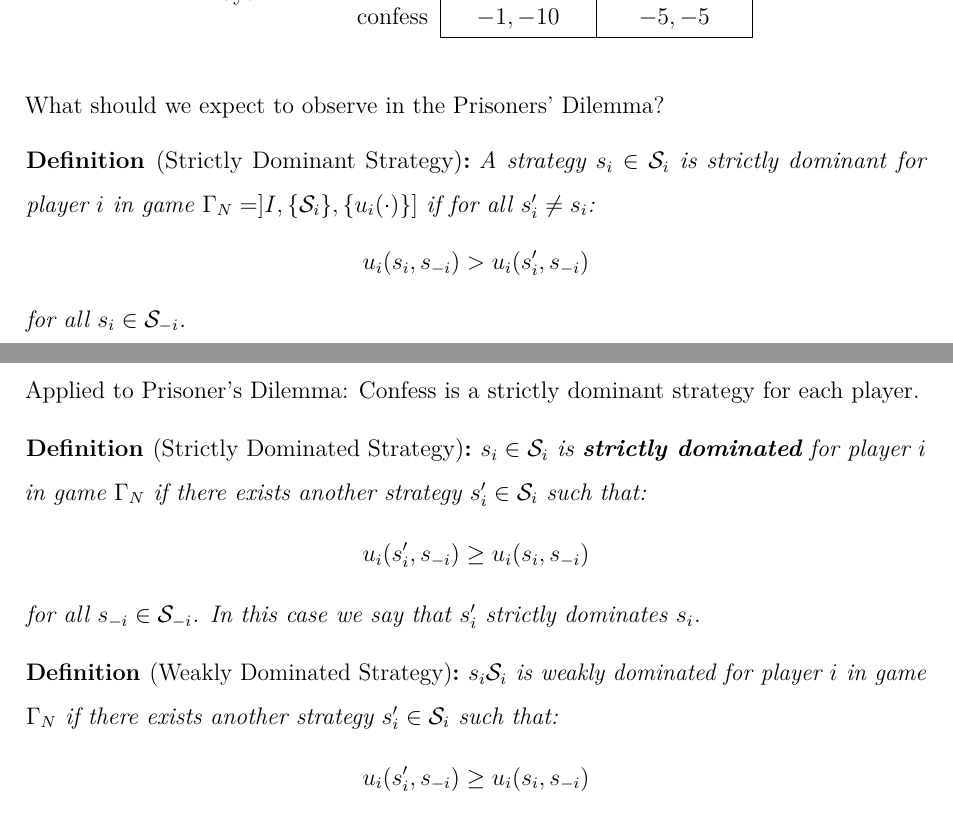
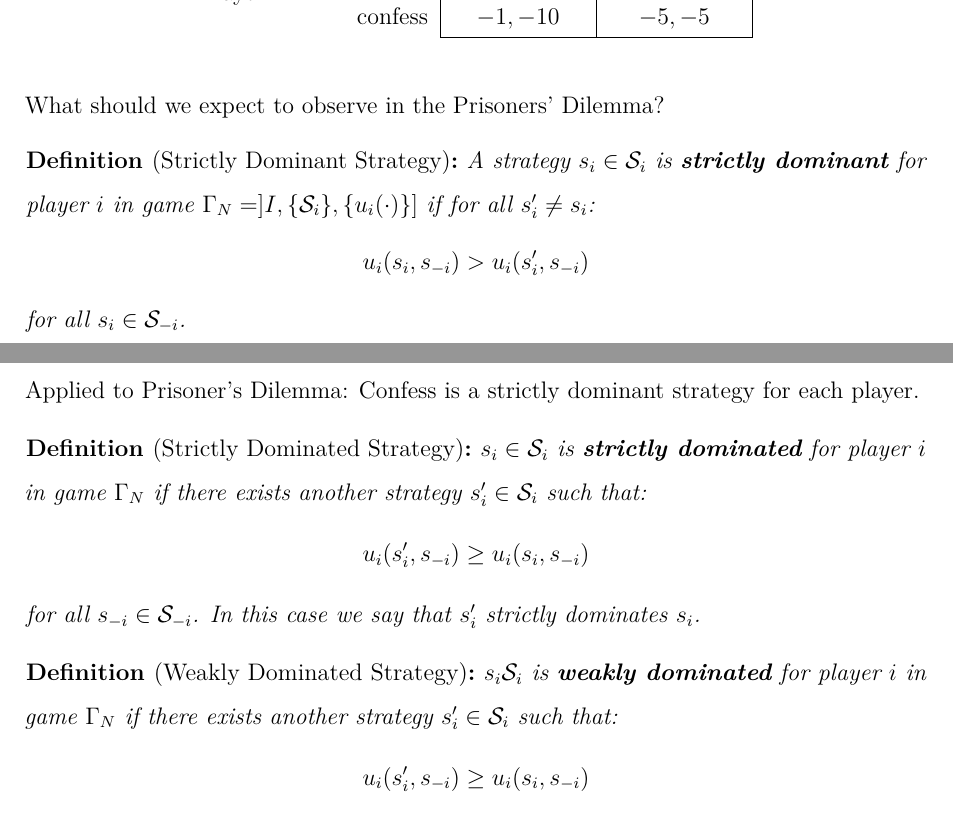
Before and after one commit to MBelica/Advanced-Game-Theory-WS2016, a LaTeX document (source/Advanced Game Theory.tex): two parts of pages 8 and 9 of 34, joined at a grey line, cut so that both start at the same text. Compiled offline with pdfLaTeX.

Commit message:
improved two definitions

```diff
--- a/source/Advanced Game Theory.tex
+++ b/source/Advanced Game Theory.tex
@@ -377,7 +377,7 @@ We first address the above question for simultaneous-move games, which we study
 What should we expect to observe in the Prisoners' Dilemma?
 
 \begin{definition}[Strictly Dominant Strategy]
-	A strategy $s_i \in \mathcal{S}_i$ is strictly dominant for player $i$ in game $\Gamma_N = ]I, \{  \mathcal{S}_i \}, \{ u_i(\cdot)\}]$ if for all $s_i' \neq s_i$:
+	A strategy $s_i \in \mathcal{S}_i$ is \textbf{strictly dominant} for player $i$ in game $\Gamma_N = ]I, \{  \mathcal{S}_i \}, \{ u_i(\cdot)\}]$ if for all $s_i' \neq s_i$:
 	$$ u_{i}(s_i, s_{-i}) > u_i(s_i', s_{-i})  $$
 	for all $s_{i} \in \mathcal{S}_{-i}$.
 \end{definition}
@@ -391,7 +391,7 @@ Applied to Prisoner's Dilemma: Confess is a strictly dominant strategy for each
 
 
 \begin{definition}[Weakly Dominated Strategy]
-	$s_i \mathcal{S}_{i}$ is weakly dominated for player $i$ in game $\Gamma_N$ if there exists another strategy $s_i' \in \mathcal{S}_i$ such that:
+	$s_i \mathcal{S}_{i}$ is \textbf{weakly dominated} for player $i$ in game $\Gamma_N$ if there exists another strategy $s_i' \in \mathcal{S}_i$ such that:
 	$$ u_i(s_i', s_{-i}) \geq u_i(s_i, s_{-i}) $$
 	for all $s_{-i} \in \mathcal{S}_{-i}$, with strict inequality for at least one $s_{-i}$.
 \end{definition}
```
Also changed, not shown: Advanced Game Theory.pdf, source/Advanced Game Theory.pdf, source/Advanced Game Theory.tex (2 more changed lines), 2 other files.
